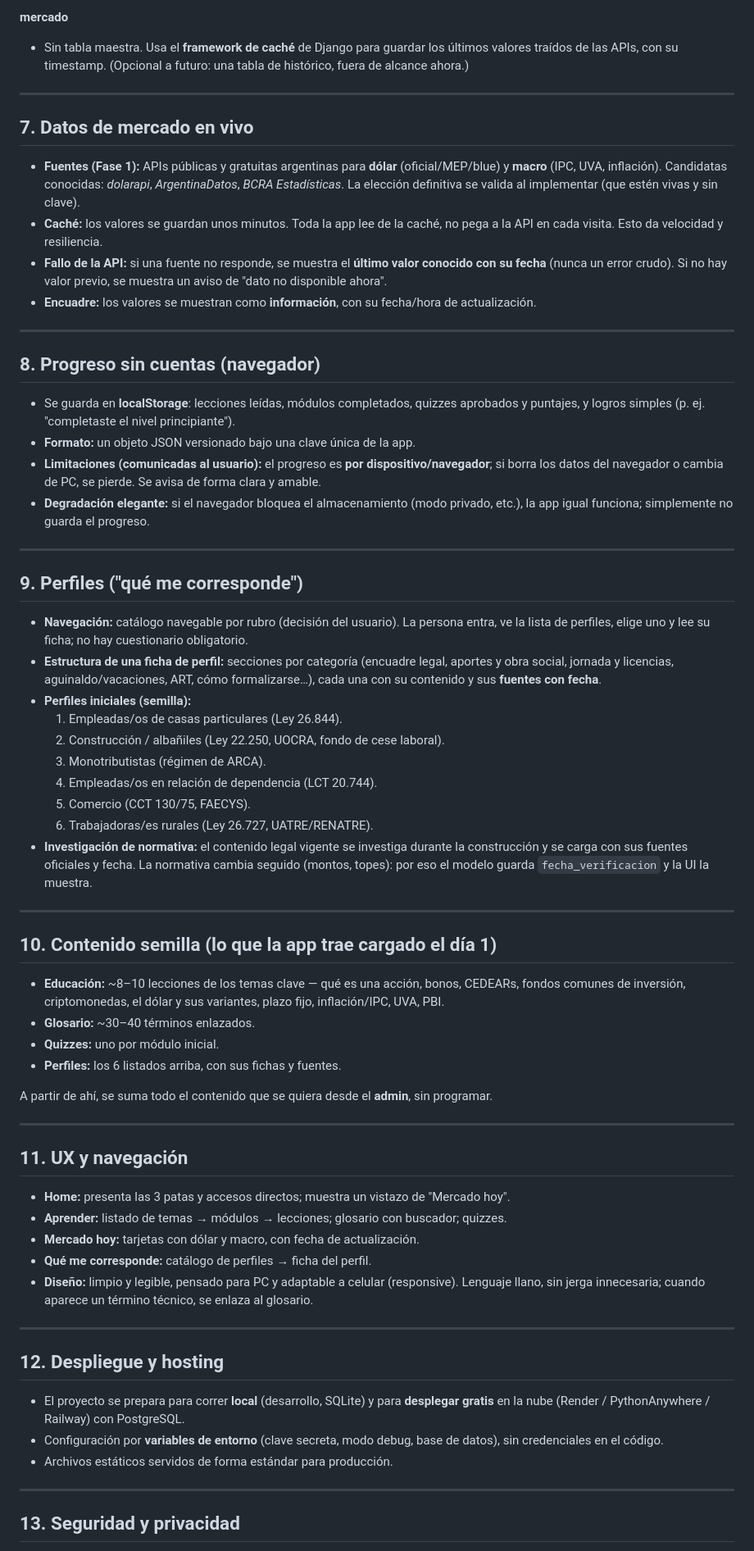
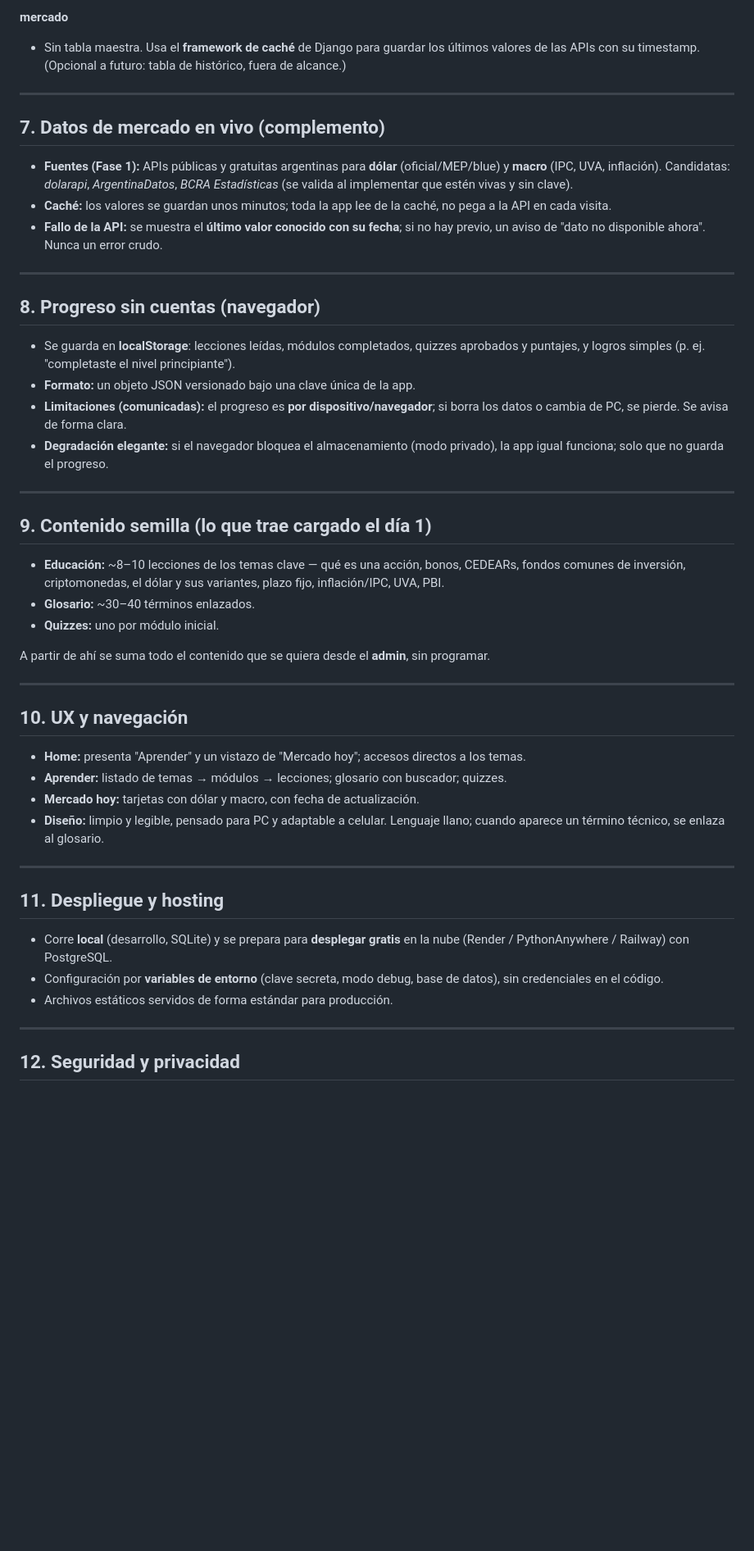
Before and after one commit to cbellini-clvsa/Shippear3, a Markdown page: docs/specs/2026-10-24-fase1-diseno.md, the part around one of its changes. Shown at 82% size. Drawn GitHub-style; blank space fills up the shorter version.

```diff
--- a/docs/specs/2026-10-24-fase1-diseno.md
+++ b/docs/specs/2026-10-24-fase1-diseno.md
@@ -154,20 +133,18 @@ gestión de contenido.
 **mercado**
-- Sin tabla maestra. Usa el **framework de caché** de Django para guardar los últimos valores
-  traídos de las APIs, con su timestamp. (Opcional a futuro: una tabla de histórico, fuera de
-  alcance ahora.)
+- Sin tabla maestra. Usa el **framework de caché** de Django para guardar los últimos valores de las
+  APIs con su timestamp. (Opcional a futuro: tabla de histórico, fuera de alcance.)
 
 ---
 
-## 7. Datos de mercado en vivo
+## 7. Datos de mercado en vivo (complemento)
 
 - **Fuentes (Fase 1):** APIs públicas y gratuitas argentinas para **dólar** (oficial/MEP/blue) y
-  **macro** (IPC, UVA, inflación). Candidatas conocidas: *dolarapi*, *ArgentinaDatos*, *BCRA
-  Estadísticas*. La elección definitiva se valida al implementar (que estén vivas y sin clave).
-- **Caché:** los valores se guardan unos minutos. Toda la app lee de la caché, no pega a la API en
-  cada visita. Esto da velocidad y resiliencia.
-- **Fallo de la API:** si una fuente no responde, se muestra el **último valor conocido con su fecha**
-  (nunca un error crudo). Si no hay valor previo, se muestra un aviso de "dato no disponible ahora".
-- **Encuadre:** los valores se muestran como **información**, con su fecha/hora de actualización.
+  **macro** (IPC, UVA, inflación). Candidatas: *dolarapi*, *ArgentinaDatos*, *BCRA Estadísticas*
+  (se valida al implementar que estén vivas y sin clave).
+- **Caché:** los valores se guardan unos minutos; toda la app lee de la caché, no pega a la API en
+  cada visita.
+- **Fallo de la API:** se muestra el **último valor conocido con su fecha**; si no hay previo, un
+  aviso de "dato no disponible ahora". Nunca un error crudo.
 
 ---
 
@@ -176,65 +153,43 @@ gestión de contenido.
 - Se guarda en **localStorage**: lecciones leídas, módulos completados, quizzes aprobados y puntajes,
   y logros simples (p. ej. "completaste el nivel principiante").
 - **Formato:** un objeto JSON versionado bajo una clave única de la app.
-- **Limitaciones (comunicadas al usuario):** el progreso es **por dispositivo/navegador**; si borra
-  los datos del navegador o cambia de PC, se pierde. Se avisa de forma clara y amable.
-- **Degradación elegante:** si el navegador bloquea el almacenamiento (modo privado, etc.), la app
-  igual funciona; simplemente no guarda el progreso.
+- **Limitaciones (comunicadas):** el progreso es **por dispositivo/navegador**; si borra los datos o
+  cambia de PC, se pierde. Se avisa de forma clara.
+- **Degradación elegante:** si el navegador bloquea el almacenamiento (modo privado), la app igual
+  funciona; solo que no guarda el progreso.
 
 ---
 
-## 9. Perfiles ("qué me corresponde")
-
-- **Navegación:** catálogo navegable por rubro (decisión del usuario). La persona entra, ve la lista
-  de perfiles, elige uno y lee su ficha; no hay cuestionario obligatorio.
-- **Estructura de una ficha de perfil:** secciones por categoría (encuadre legal, aportes y obra
-  social, jornada y licencias, aguinaldo/vacaciones, ART, cómo formalizarse…), cada una con su
-  contenido y sus **fuentes con fecha**.
-- **Perfiles iniciales (semilla):**
-  1. Empleadas/os de casas particulares (Ley 26.844).
-  2. Construcción / albañiles (Ley 22.250, UOCRA, fondo de cese laboral).
-  3. Monotributistas (régimen de ARCA).
-  4. Empleadas/os en relación de dependencia (LCT 20.744).
-  5. Comercio (CCT 130/75, FAECYS).
-  6. Trabajadoras/es rurales (Ley 26.727, UATRE/RENATRE).
-- **Investigación de normativa:** el contenido legal vigente se investiga durante la construcción y
-  se carga con sus fuentes oficiales y fecha. La normativa cambia seguido (montos, topes): por eso el
-  modelo guarda `fecha_verificacion` y la UI la muestra.
-
----
-
-## 10. Contenido semilla (lo que la app trae cargado el día 1)
+## 9. Contenido semilla (lo que trae cargado el día 1)
 
 - **Educación:** ~8–10 lecciones de los temas clave — qué es una acción, bonos, CEDEARs, fondos
   comunes de inversión, criptomonedas, el dólar y sus variantes, plazo fijo, inflación/IPC, UVA, PBI.
 - **Glosario:** ~30–40 términos enlazados.
 - **Quizzes:** uno por módulo inicial.
-- **Perfiles:** los 6 listados arriba, con sus fichas y fuentes.
 
-A partir de ahí, se suma todo el contenido que se quiera desde el **admin**, sin programar.
+A partir de ahí se suma todo el contenido que se quiera desde el **admin**, sin programar.
 
 ---
 
-## 11. UX y navegación
+## 10. UX y navegación
 
-- **Home:** presenta las 3 patas y accesos directos; muestra un vistazo de "Mercado hoy".
+- **Home:** presenta "Aprender" y un vistazo de "Mercado hoy"; accesos directos a los temas.
 - **Aprender:** listado de temas → módulos → lecciones; glosario con buscador; quizzes.
 - **Mercado hoy:** tarjetas con dólar y macro, con fecha de actualización.
-- **Qué me corresponde:** catálogo de perfiles → ficha del perfil.
-- **Diseño:** limpio y legible, pensado para PC y adaptable a celular (responsive). Lenguaje llano,
-  sin jerga innecesaria; cuando aparece un término técnico, se enlaza al glosario.
+- **Diseño:** limpio y legible, pensado para PC y adaptable a celular. Lenguaje llano; cuando aparece
+  un término técnico, se enlaza al glosario.
 
 ---
 
-## 12. Despliegue y hosting
+## 11. Despliegue y hosting
 
-- El proyecto se prepara para correr **local** (desarrollo, SQLite) y para **desplegar gratis** en la
-  nube (Render / PythonAnywhere / Railway) con PostgreSQL.
+- Corre **local** (desarrollo, SQLite) y se prepara para **desplegar gratis** en la nube
+  (Render / PythonAnywhere / Railway) con PostgreSQL.
 - Configuración por **variables de entorno** (clave secreta, modo debug, base de datos), sin
   credenciales en el código.
 - Archivos estáticos servidos de forma estándar para producción.
 
 ---
 
-## 13. Seguridad y privacidad
+## 12. Seguridad y privacidad
 
```
Also changed, not shown: other parts of docs/specs/2026-10-24-fase1-diseno.md (+62 -90 lines).
